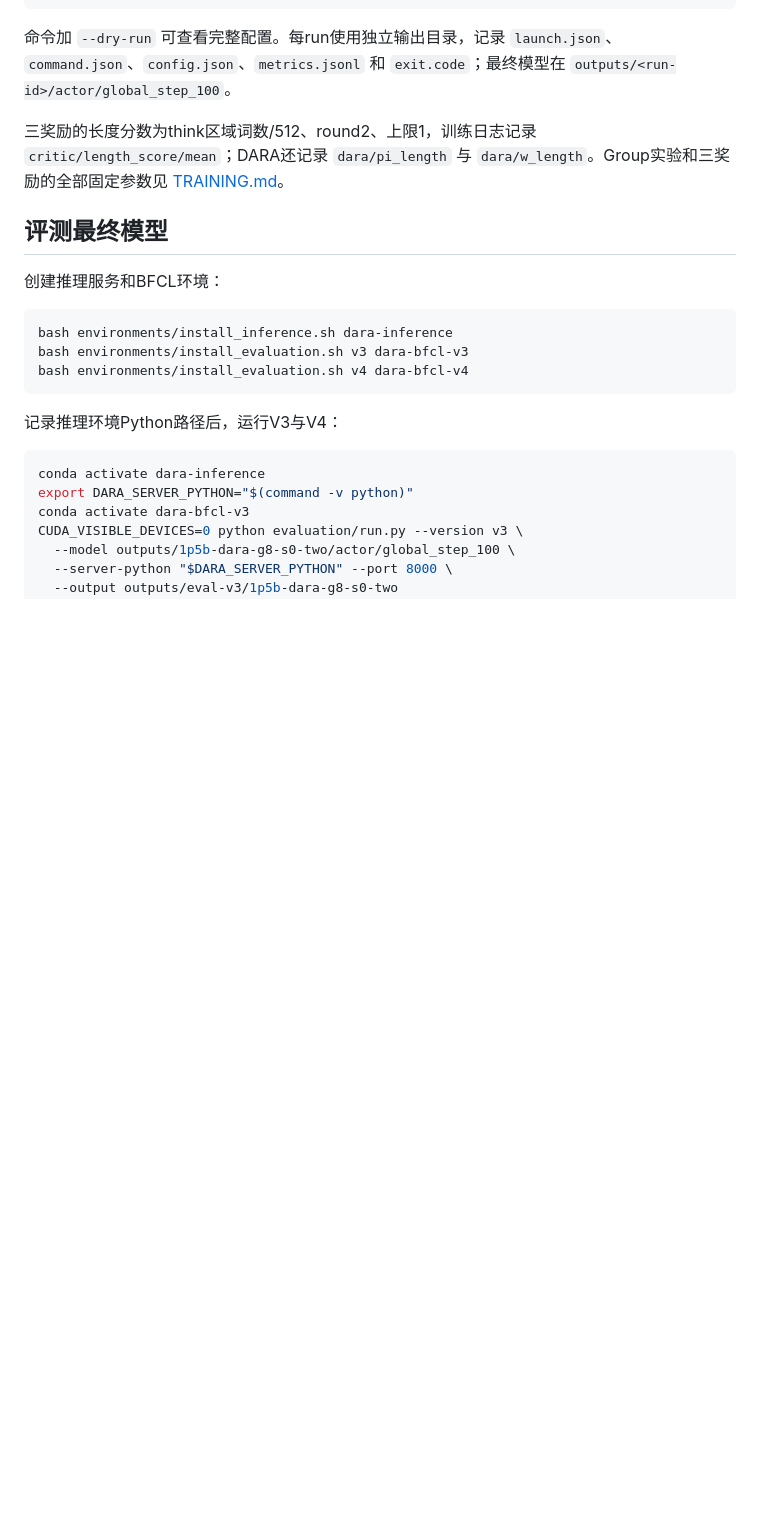
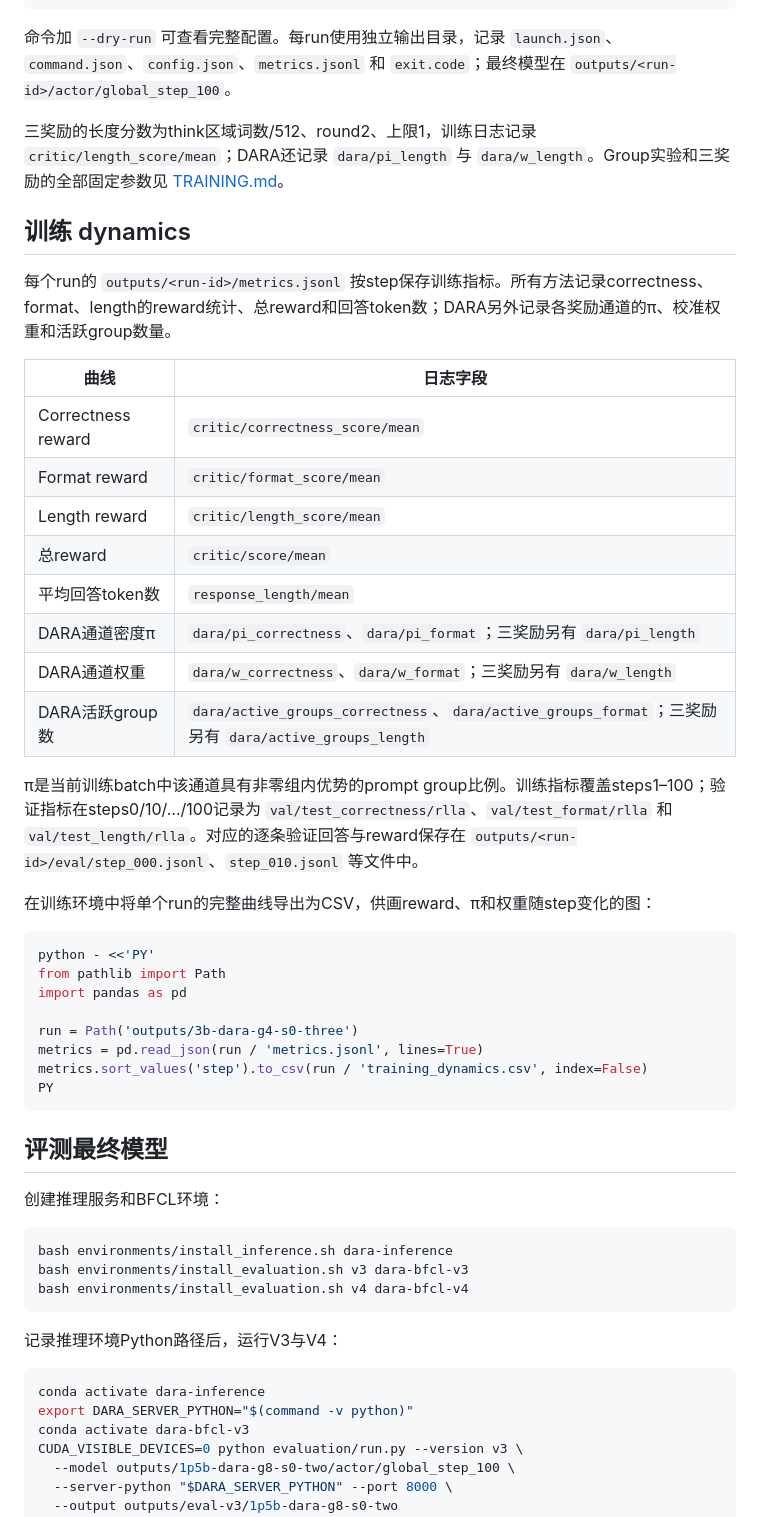
Before and after one commit to zhaihaotian/DARA, a Markdown page: docs/HANDOFF.md, the part around one of its changes. Drawn GitHub-style; blank space fills up the shorter version.

Commit message:
Document reward dynamics and length evaluation outputs

````diff
--- a/docs/HANDOFF.md
+++ b/docs/HANDOFF.md
@@ -59,6 +59,36 @@ python training/run_manifest.py --manifest configs/three_rewards.json \
 
 三奖励的长度分数为think区域词数/512、round2、上限1，训练日志记录 `critic/length_score/mean`；DARA还记录 `dara/pi_length` 与 `dara/w_length`。Group实验和三奖励的全部固定参数见 [TRAINING.md](TRAINING.md)。
 
+## 训练 dynamics
+
+每个run的 `outputs/<run-id>/metrics.jsonl` 按step保存训练指标。所有方法记录correctness、format、length的reward统计、总reward和回答token数；DARA另外记录各奖励通道的π、校准权重和活跃group数量。
+
+| 曲线 | 日志字段 |
+|---|---|
+| Correctness reward | `critic/correctness_score/mean` |
+| Format reward | `critic/format_score/mean` |
+| Length reward | `critic/length_score/mean` |
+| 总reward | `critic/score/mean` |
+| 平均回答token数 | `response_length/mean` |
+| DARA通道密度π | `dara/pi_correctness`、`dara/pi_format`；三奖励另有 `dara/pi_length` |
+| DARA通道权重 | `dara/w_correctness`、`dara/w_format`；三奖励另有 `dara/w_length` |
+| DARA活跃group数 | `dara/active_groups_correctness`、`dara/active_groups_format`；三奖励另有 `dara/active_groups_length` |
+
+π是当前训练batch中该通道具有非零组内优势的prompt group比例。训练指标覆盖steps1–100；验证指标在steps0/10/…/100记录为 `val/test_correctness/rlla`、`val/test_format/rlla` 和 `val/test_length/rlla`。对应的逐条验证回答与reward保存在 `outputs/<run-id>/eval/step_000.jsonl`、`step_010.jsonl` 等文件中。
+
+在训练环境中将单个run的完整曲线导出为CSV，供画reward、π和权重随step变化的图：
+
+```bash
+python - <<'PY'
+from pathlib import Path
+import pandas as pd
+
+run = Path('outputs/3b-dara-g4-s0-three')
+metrics = pd.read_json(run / 'metrics.jsonl', lines=True)
+metrics.sort_values('step').to_csv(run / 'training_dynamics.csv', index=False)
+PY
+```
+
 ## 评测最终模型
 
 创建推理服务和BFCL环境：
````
Also changed, not shown: other parts of docs/HANDOFF.md (+6 -2 lines).
